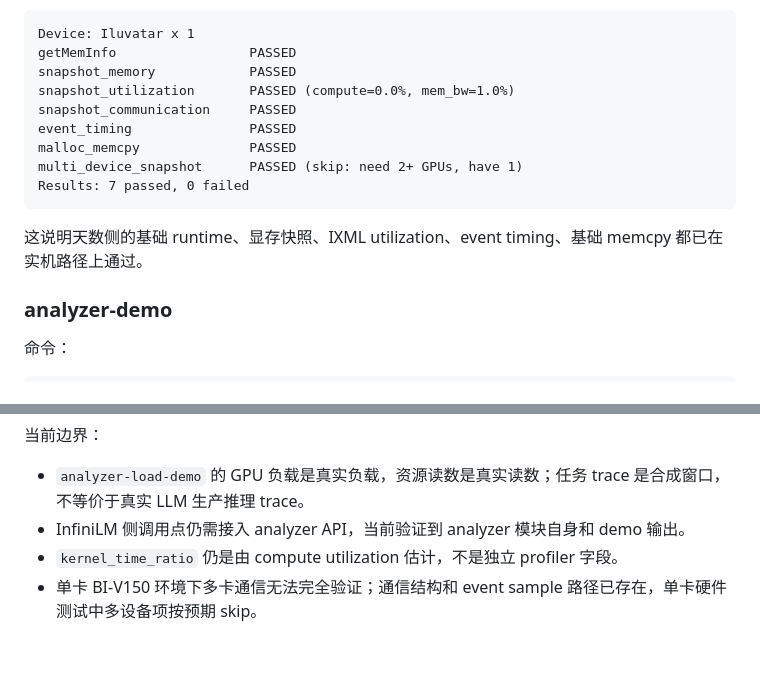
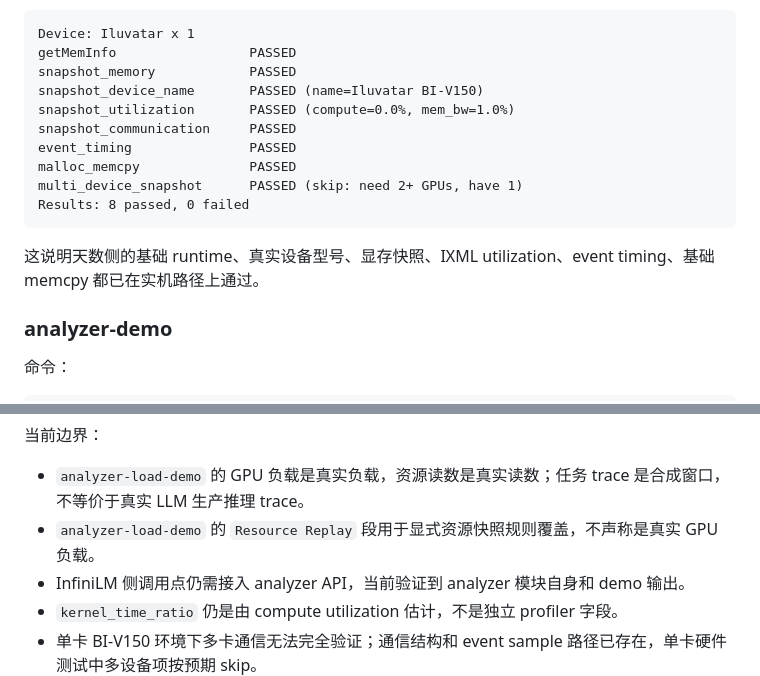
Before and after one commit to ZhouBencheng/InfiniGraph, a Markdown page: InfiniCore/docs/iluvatar-10s-acceptance-status.md, 2 parts joined by grey strips. Drawn GitHub-style; blank space fills up the shorter version.

````diff
--- a/InfiniCore/docs/iluvatar-10s-acceptance-status.md
+++ b/InfiniCore/docs/iluvatar-10s-acceptance-status.md
@@ -97,15 +97,16 @@ xmake run infinirt-test-analyzer-hw
 Device: Iluvatar x 1
 getMemInfo                 PASSED
 snapshot_memory            PASSED
+snapshot_device_name       PASSED (name=Iluvatar BI-V150)
 snapshot_utilization       PASSED (compute=0.0%, mem_bw=1.0%)
 snapshot_communication     PASSED
 event_timing               PASSED
 malloc_memcpy              PASSED
 multi_device_snapshot      PASSED (skip: need 2+ GPUs, have 1)
-Results: 7 passed, 0 failed
+Results: 8 passed, 0 failed
 ```
 
-这说明天数侧的基础 runtime、显存快照、IXML utilization、event timing、基础 memcpy 都已在实机路径上通过。
+这说明天数侧的基础 runtime、真实设备型号、显存快照、IXML utilization、event timing、基础 memcpy 都已在实机路径上通过。
 
 ### analyzer-demo
 
@@ -229,6 +230,7 @@ Summary: phase=25/25 correct, worst analyze latency=38.96 ms, requirement=PASSED
 当前边界：
 
 - `analyzer-load-demo` 的 GPU 负载是真实负载，资源读数是真实读数；任务 trace 是合成窗口，不等价于真实 LLM 生产推理 trace。
+- `analyzer-load-demo` 的 `Resource Replay` 段用于显式资源快照规则覆盖，不声称是真实 GPU 负载。
 - InfiniLM 侧调用点仍需接入 analyzer API，当前验证到 analyzer 模块自身和 demo 输出。
 - `kernel_time_ratio` 仍是由 compute utilization 估计，不是独立 profiler 字段。
 - 单卡 BI-V150 环境下多卡通信无法完全验证；通信结构和 event sample 路径已存在，单卡硬件测试中多设备项按预期 skip。
````
Also changed, not shown: InfiniCore/docs/iluvatar-analyzer-support.md (+2 -1 lines), InfiniCore/docs/resource-load-awareness-implementation.md (+72 -4 lines).
